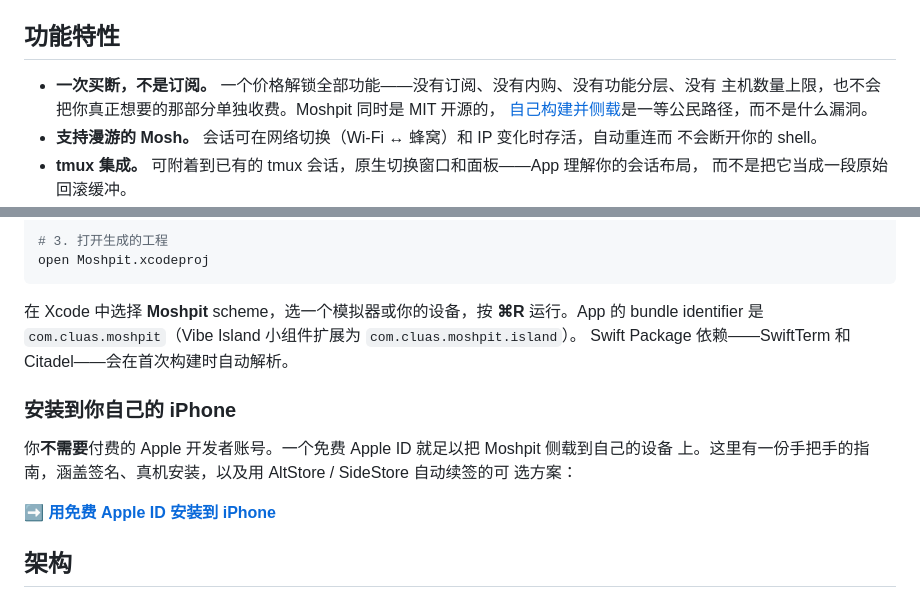
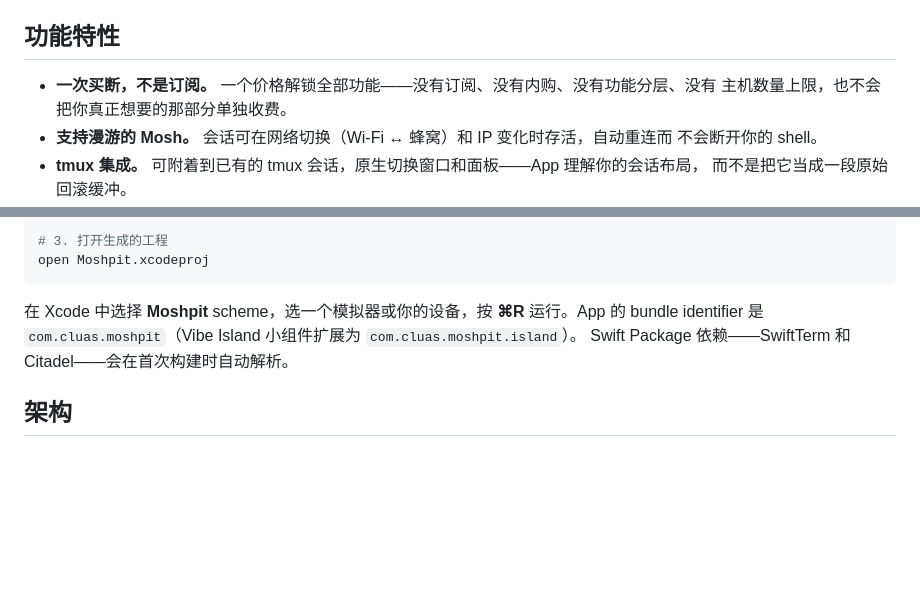
Before and after one commit to Cluas/moshpit, a Markdown page: README-zh.md, 2 parts joined by grey strips. Rendered like a GitHub page; blank space fills up the shorter version.

```diff
--- a/README-zh.md
+++ b/README-zh.md
@@ -16,8 +16,7 @@ Moshpit 使用 SwiftUI 编写，面向 iOS 18，通过
 ## 功能特性
 
 - **一次买断，不是订阅。** 一个价格解锁全部功能——没有订阅、没有内购、没有功能分层、没有
-  主机数量上限，也不会把你真正想要的那部分单独收费。Moshpit 同时是 MIT 开源的，
-  [自己构建并侧载](docs/install-free-account.md)是一等公民路径，而不是什么漏洞。
+  主机数量上限，也不会把你真正想要的那部分单独收费。
 - **支持漫游的 Mosh。** 会话可在网络切换（Wi-Fi ↔ 蜂窝）和 IP 变化时存活，自动重连而
   不会断开你的 shell。
 - **tmux 集成。** 可附着到已有的 tmux 会话，原生切换窗口和面板——App 理解你的会话布局，
@@ -65,14 +64,6 @@ open Moshpit.xcodeproj
 identifier 是 `com.cluas.moshpit`（Vibe Island 小组件扩展为 `com.cluas.moshpit.island`）。
 Swift Package 依赖——SwiftTerm 和 Citadel——会在首次构建时自动解析。
 
-### 安装到你自己的 iPhone
-
-你**不需要**付费的 Apple 开发者账号。一个免费 Apple ID 就足以把 Moshpit 侧载到自己的设备
-上。这里有一份手把手的指南，涵盖签名、真机安装，以及用 AltStore / SideStore 自动续签的可
-选方案：
-
-➡️ **[用免费 Apple ID 安装到 iPhone](docs/install-free-account.md)**
-
 ## 架构
 
 想更深入地了解代码结构——各项 service、SwiftUI 布局，以及 Vibe Island 的接线方式——请参阅
```
Also changed, not shown: README.md (+1 -11 lines).
